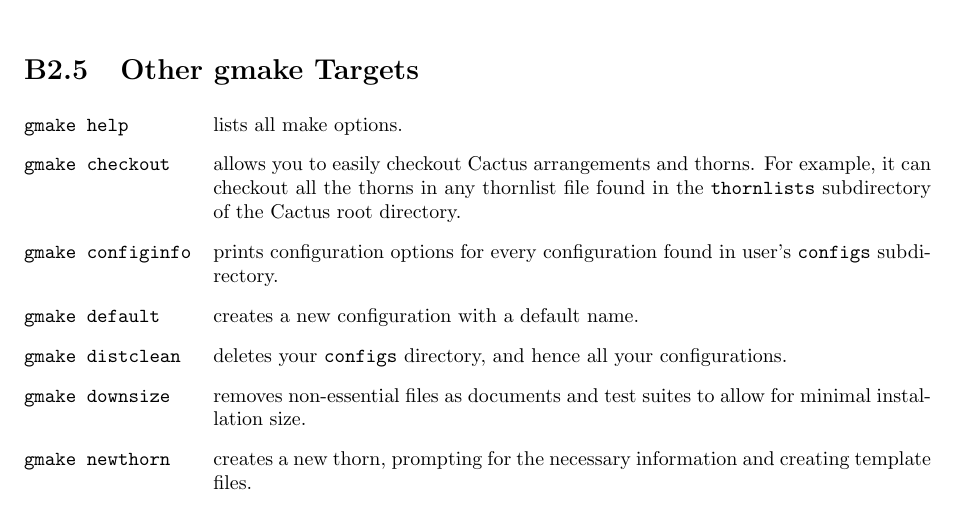
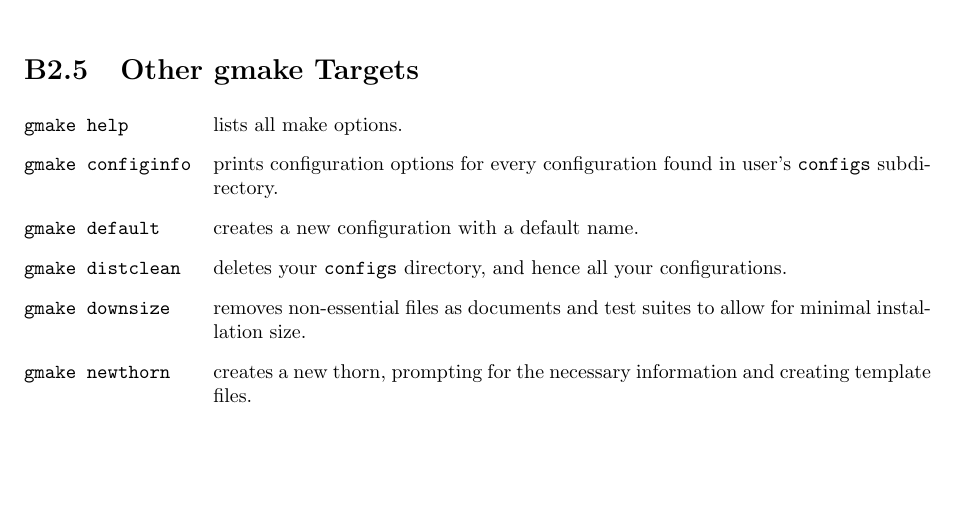
Before and after one commit to max-morris/Cactus, a LaTeX thesis (doc/UsersGuide/UsersGuide.tex, which reads doc/UsersGuide/Notes.tex): part of page 29 of 158, cut so that both start at the same text, the shorter picture padded with empty space. Compiled offline with pdfLaTeX.

Commit message:
Flesh: remove the 'make checkout' option, along with the script that once supported that and documentation pointing towards it

```diff
--- a/doc/UsersGuide/Notes.tex
+++ b/doc/UsersGuide/Notes.tex
@@ -898,17 +898,6 @@
 
 \item [\texttt{gmake help}] lists all make options.
 
-\item [\texttt{gmake checkout}] allows you to easily checkout Cactus
-arrangements and thorns.  For example, it can checkout all the thorns
-in any thornlist file found in the \texttt{thornlists} subdirectory of
-the Cactus root directory. % (usually \texttt{Cactus}).
-
-%% \item [\texttt{gmake cvsdiff}] shows differences between the checked out version of Cactus and that in the CVS repositories.
-
-%% \item [\texttt{gmake cvsstatus}] shows status of the checked out version of Cactus, reporting which files have been modified or need updating.
-
-%% \item [\texttt{gmake cvsupdate}] updates flesh and all thorns from CVS repositories.
-
 \item [\texttt{gmake configinfo}] prints configuration options for every
 configuration found in user's \texttt{configs} subdirectory.
 
```
Also changed, not shown: doc/MaintGuide/Procedures.tex (+2 -0 lines), Makefile, doc/MaintGuide.pdf, doc/UsersGuide.pdf, 2 other files.
